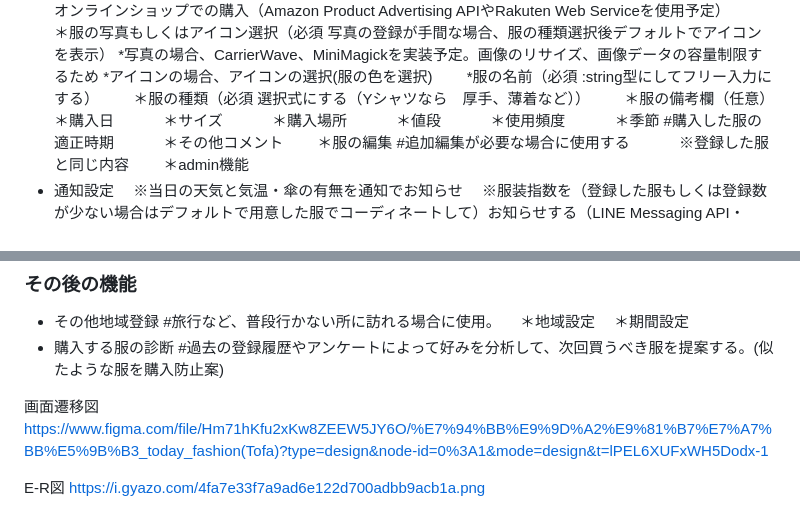
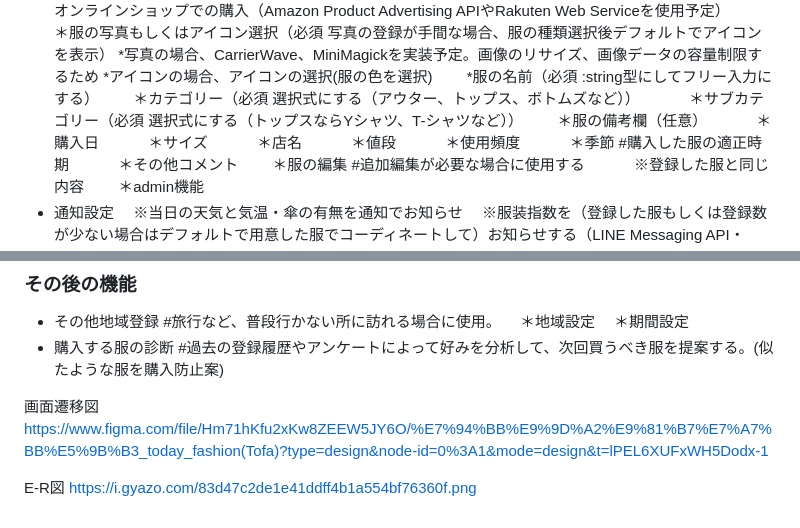
Before and after one commit to ryusei-tadokoro/Today_fashion, a Markdown page: README.md, 2 parts joined by grey strips. Drawn GitHub-style.

Commit message:
ER図訂正 README訂正

```diff
--- a/README.md
+++ b/README.md
@@ -69,11 +69,12 @@ tofa(today fashion)とは
      *写真の場合、CarrierWave、MiniMagickを実装予定。画像のリサイズ、画像データの容量制限するため
      *アイコンの場合、アイコンの選択(服の色を選択)
 　　*服の名前（必須 :string型にしてフリー入力にする）
-　　＊服の種類（必須 選択式にする（Yシャツなら　厚手、薄着など））
+　　＊カテゴリー（必須 選択式にする（アウター、トップス、ボトムズなど））
+　　　＊サブカテゴリー（必須 選択式にする（トップスならYシャツ、T-シャツなど））
 　　＊服の備考欄（任意）
 　　　＊購入日
 　　　＊サイズ
-　　　＊購入場所
+　　　＊店名
 　　　＊値段
 　　　＊使用頻度
 　　　＊季節 #購入した服の適正時期
@@ -96,4 +97,4 @@ tofa(today fashion)とは
 https://www.figma.com/file/Hm71hKfu2xKw8ZEEW5JY6O/%E7%94%BB%E9%9D%A2%E9%81%B7%E7%A7%BB%E5%9B%B3_today_fashion(Tofa)?type=design&node-id=0%3A1&mode=design&t=lPEL6XUFxWH5Dodx-1
 
 E-R図
-https://i.gyazo.com/4fa7e33f7a9ad6e122d700adbb9acb1a.png
+https://i.gyazo.com/83d47c2de1e41ddff4b1a554bf76360f.png
```
